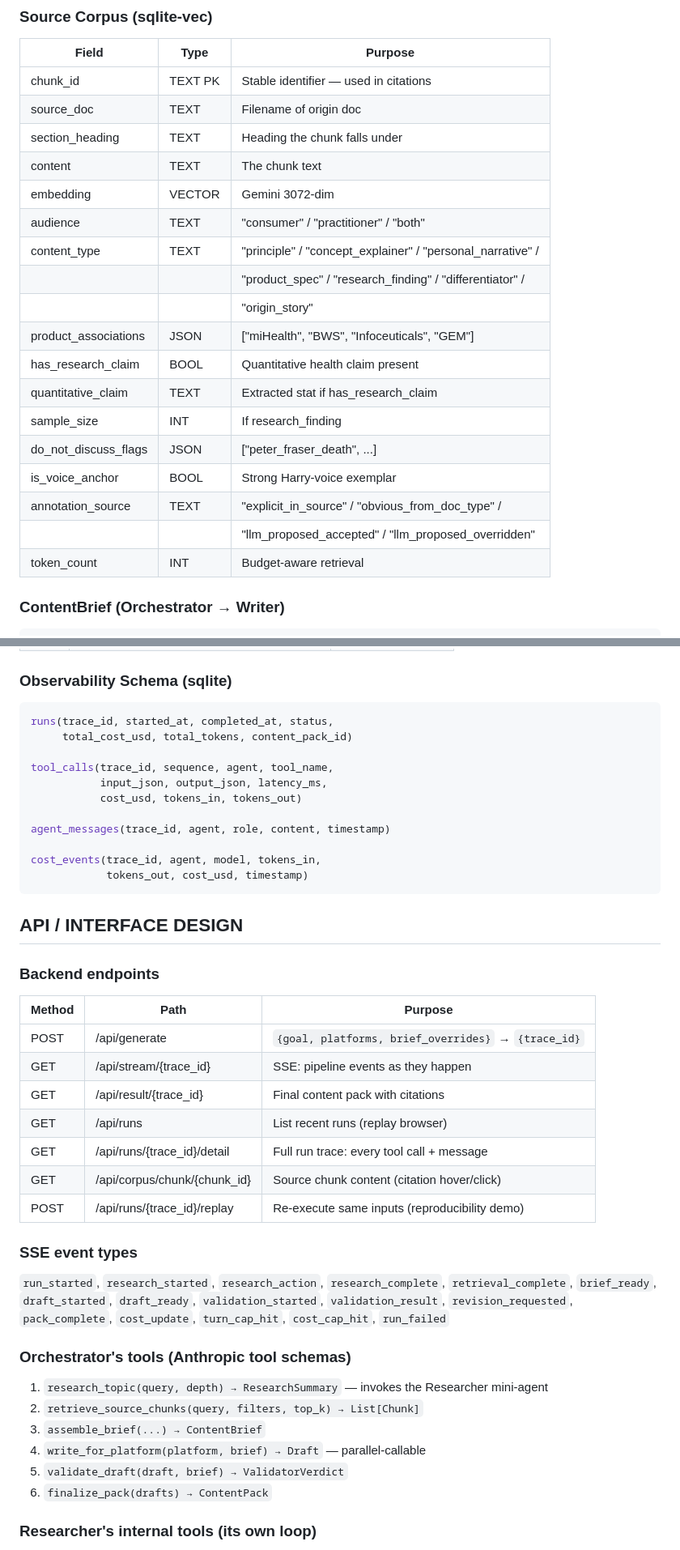
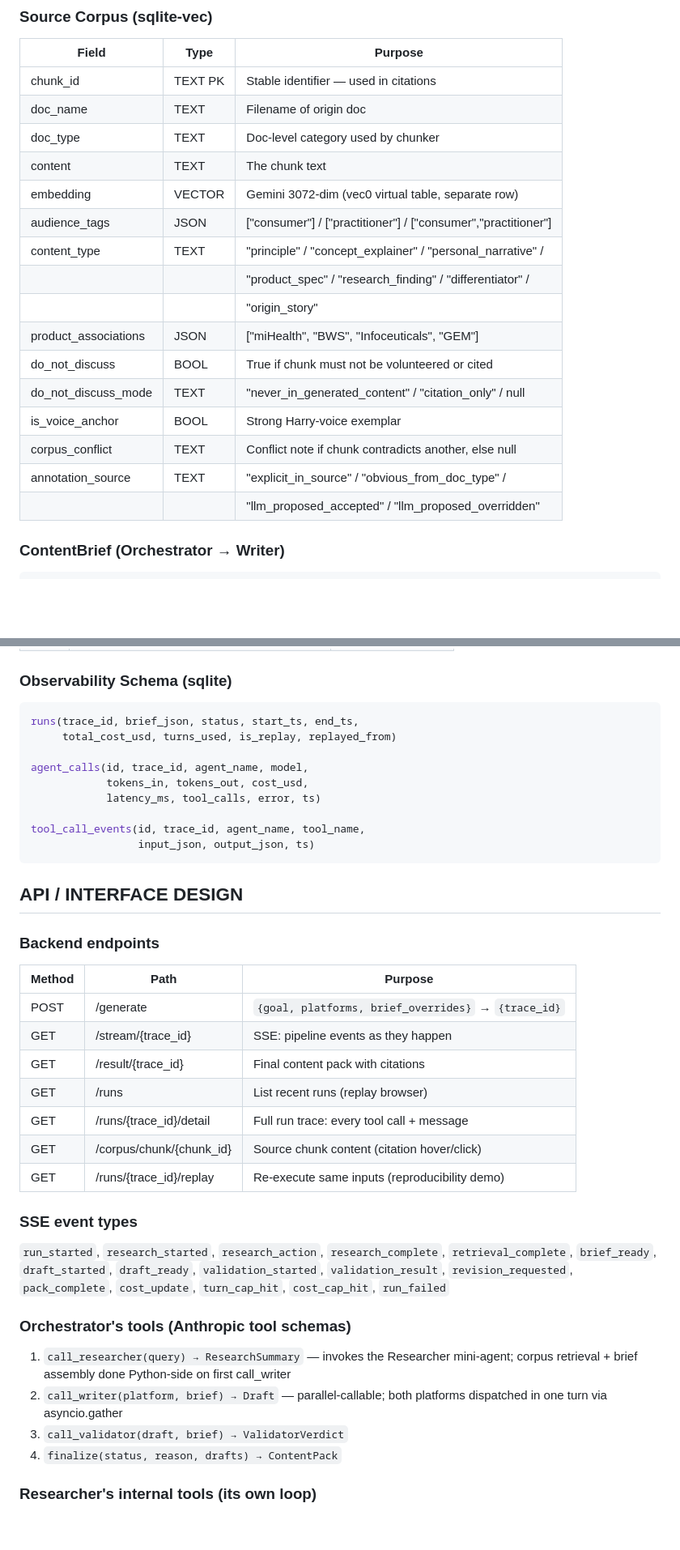
Before and after one commit to Endlesscrazz/E4L-content-engine, a Markdown page: architecture.md, 2 parts joined by grey strips. Shown at 81% size. Drawn GitHub-style; blank space fills up the shorter version.

Commit message:
docs: fix architecture.md inconsistencies against implementation
Correct 6 doc/code mismatches found during pre-submission audit:
- Orchestrator model: Sonnet 4.6 → Haiku 4.5 (diagram + tech stack)
- Revision cap: max 2 → max 3 (diagram, data flow, ops section)
- Observability tables: replace phantom agent_messages/cost_events with actual agent_calls/tool_call_events
- Corpus schema: fix field names (source_doc→doc_name, audience→audience_tags, do_not_discuss_flags→do_not_discuss+do_not_discuss_mode); remove non-existent fields
- API endpoints: remove /api prefix; fix replay method POST→GET
- Orchestrator tools: replace 6 fictional names with actual 4 (call_researcher, call_writer, call_validator, finalize)

Co-Authored-By: Claude Sonnet 4.6 <noreply@anthropic.com>

````diff
--- a/architecture.md
+++ b/architecture.md
@@ -196,23 +195,21 @@ Used in Writer system prompts and Validator voice check:
 | Field                | Type    | Purpose                                                            |
 |----------------------|---------|--------------------------------------------------------------------|
 | chunk_id             | TEXT PK | Stable identifier — used in citations                              |
-| source_doc           | TEXT    | Filename of origin doc                                             |
-| section_heading      | TEXT    | Heading the chunk falls under                                      |
+| doc_name             | TEXT    | Filename of origin doc                                             |
+| doc_type             | TEXT    | Doc-level category used by chunker                                 |
 | content              | TEXT    | The chunk text                                                     |
-| embedding            | VECTOR  | Gemini 3072-dim                                                    |
-| audience             | TEXT    | "consumer" / "practitioner" / "both"                               |
+| embedding            | VECTOR  | Gemini 3072-dim (vec0 virtual table, separate row)                 |
+| audience_tags        | JSON    | ["consumer"] / ["practitioner"] / ["consumer","practitioner"]      |
 | content_type         | TEXT    | "principle" / "concept_explainer" / "personal_narrative" /        |
 |                      |         | "product_spec" / "research_finding" / "differentiator" /          |
 |                      |         | "origin_story"                                                     |
 | product_associations | JSON    | ["miHealth", "BWS", "Infoceuticals", "GEM"]                        |
-| has_research_claim   | BOOL    | Quantitative health claim present                                  |
-| quantitative_claim   | TEXT    | Extracted stat if has_research_claim                               |
-| sample_size          | INT     | If research_finding                                                |
-| do_not_discuss_flags | JSON    | ["peter_fraser_death", ...]                                        |
+| do_not_discuss       | BOOL    | True if chunk must not be volunteered or cited                     |
+| do_not_discuss_mode  | TEXT    | "never_in_generated_content" / "citation_only" / null             |
 | is_voice_anchor      | BOOL    | Strong Harry-voice exemplar                                        |
+| corpus_conflict      | TEXT    | Conflict note if chunk contradicts another, else null              |
 | annotation_source    | TEXT    | "explicit_in_source" / "obvious_from_doc_type" /                   |
 |                      |         | "llm_proposed_accepted" / "llm_proposed_overridden"                |
-| token_count          | INT     | Budget-aware retrieval                                             |
 
 ### ContentBrief (Orchestrator → Writer)
 
@@ -283,17 +280,15 @@ Used in Writer system prompts and Validator voice check:
 ### Observability Schema (sqlite)
 
 ```sql
-runs(trace_id, started_at, completed_at, status,
-     total_cost_usd, total_tokens, content_pack_id)
+runs(trace_id, brief_json, status, start_ts, end_ts,
+     total_cost_usd, turns_used, is_replay, replayed_from)
 
-tool_calls(trace_id, sequence, agent, tool_name,
-           input_json, output_json, latency_ms,
-           cost_usd, tokens_in, tokens_out)
+agent_calls(id, trace_id, agent_name, model,
+            tokens_in, tokens_out, cost_usd,
+            latency_ms, tool_calls, error, ts)
 
-agent_messages(trace_id, agent, role, content, timestamp)
-
-cost_events(trace_id, agent, model, tokens_in,
-            tokens_out, cost_usd, timestamp)
+tool_call_events(id, trace_id, agent_name, tool_name,
+                 input_json, output_json, ts)
 ```
 
 ## API / INTERFACE DESIGN
@@ -302,13 +297,13 @@ cost_events(trace_id, agent, model, tokens_in,
 
 | Method | Path                          | Purpose                                                |
 |--------|-------------------------------|--------------------------------------------------------|
-| POST   | /api/generate                 | `{goal, platforms, brief_overrides}` → `{trace_id}`    |
-| GET    | /api/stream/{trace_id}        | SSE: pipeline events as they happen                    |
-| GET    | /api/result/{trace_id}        | Final content pack with citations                      |
-| GET    | /api/runs                     | List recent runs (replay browser)                      |
-| GET    | /api/runs/{trace_id}/detail   | Full run trace: every tool call + message              |
-| GET    | /api/corpus/chunk/{chunk_id}  | Source chunk content (citation hover/click)            |
-| POST   | /api/runs/{trace_id}/replay   | Re-execute same inputs (reproducibility demo)          |
+| POST   | /generate                     | `{goal, platforms, brief_overrides}` → `{trace_id}`    |
+| GET    | /stream/{trace_id}            | SSE: pipeline events as they happen                    |
+| GET    | /result/{trace_id}            | Final content pack with citations                      |
+| GET    | /runs                         | List recent runs (replay browser)                      |
+| GET    | /runs/{trace_id}/detail       | Full run trace: every tool call + message              |
+| GET    | /corpus/chunk/{chunk_id}      | Source chunk content (citation hover/click)            |
+| GET    | /runs/{trace_id}/replay       | Re-execute same inputs (reproducibility demo)          |
 
 ### SSE event types
 
@@ -319,14 +314,12 @@ cost_events(trace_id, agent, model, tokens_in,
 
 ### Orchestrator's tools (Anthropic tool schemas)
 
-1. `research_topic(query, depth) → ResearchSummary`
-   — invokes the Researcher mini-agent
-2. `retrieve_source_chunks(query, filters, top_k) → List[Chunk]`
-3. `assemble_brief(...) → ContentBrief`
-4. `write_for_platform(platform, brief) → Draft`
-   — parallel-callable
-5. `validate_draft(draft, brief) → ValidatorVerdict`
-6. `finalize_pack(drafts) → ContentPack`
+1. `call_researcher(query) → ResearchSummary`
+   — invokes the Researcher mini-agent; corpus retrieval + brief assembly done Python-side on first call_writer
+2. `call_writer(platform, brief) → Draft`
+   — parallel-callable; both platforms dispatched in one turn via asyncio.gather
+3. `call_validator(draft, brief) → ValidatorVerdict`
+4. `finalize(status, reason, drafts) → ContentPack`
 
 ### Researcher's internal tools (its own loop)
 
````
Also changed, not shown: other parts of architecture.md (+7 -8 lines).
